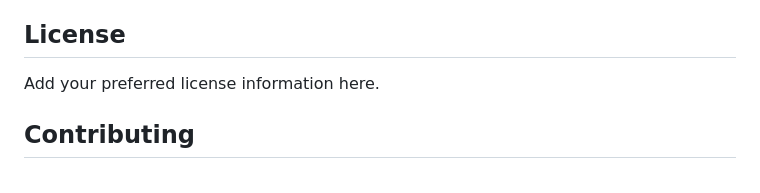
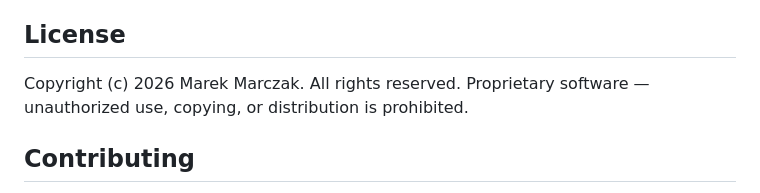
Before and after one commit to iventspl/orderhub, a Markdown page: README.md, the part around the change. Drawn GitHub-style.

Commit message:
Revise license section in README.md
Update license information to include copyright and proprietary notice.

```diff
--- a/README.md
+++ b/README.md
@@ -178,7 +178,8 @@ Before production deployment:
 
 ## License
 
-Add your preferred license information here.
+Copyright (c) 2026 Marek Marczak. All rights reserved.
+Proprietary software — unauthorized use, copying, or distribution is prohibited.
 
 ## Contributing
 
```
